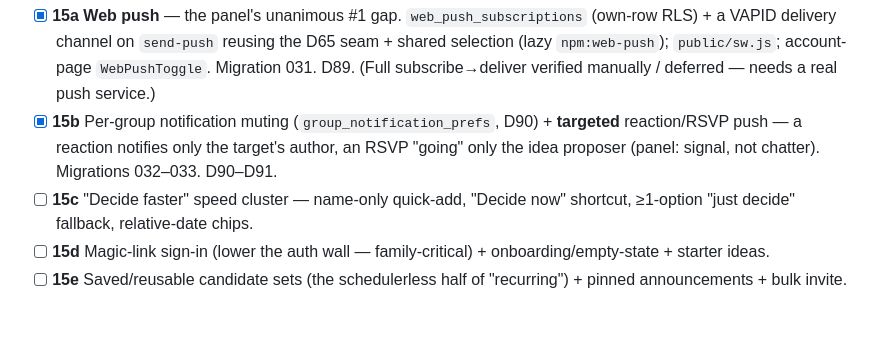
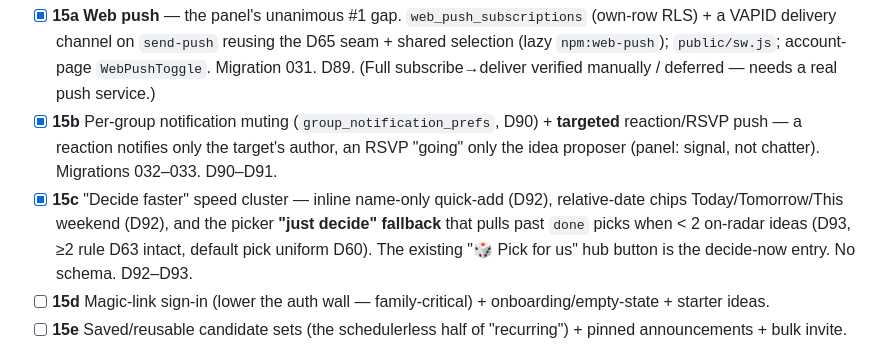
Before and after one commit to just-awesome12/huddle, a Markdown page: ROADMAP.md, the part around the change. Drawn GitHub-style; blank space fills up the shorter version.

```diff
--- a/ROADMAP.md
+++ b/ROADMAP.md
@@ -866,7 +866,7 @@ Scoped from a **3-round simulated user panel** (6 group personas: foodie crew, d
 
 - [x] **15a Web push** — the panel's unanimous #1 gap. `web_push_subscriptions` (own-row RLS) + a VAPID delivery channel on `send-push` reusing the D65 seam + shared selection (lazy `npm:web-push`); `public/sw.js`; account-page `WebPushToggle`. Migration 031. D89. (Full subscribe→deliver verified manually / deferred — needs a real push service.)
 - [x] **15b** Per-group notification muting (`group_notification_prefs`, D90) + **targeted** reaction/RSVP push — a reaction notifies only the target's author, an RSVP "going" only the idea proposer (panel: signal, not chatter). Migrations 032–033. D90–D91.
-- [ ] **15c** "Decide faster" speed cluster — name-only quick-add, "Decide now" shortcut, ≥1-option "just decide" fallback, relative-date chips.
+- [x] **15c** "Decide faster" speed cluster — inline name-only quick-add (D92), relative-date chips Today/Tomorrow/This weekend (D92), and the picker **"just decide" fallback** that pulls past `done` picks when < 2 on-radar ideas (D93, ≥2 rule D63 intact, default pick uniform D60). The existing "🎲 Pick for us" hub button is the decide-now entry. No schema. D92–D93.
 - [ ] **15d** Magic-link sign-in (lower the auth wall — family-critical) + onboarding/empty-state + starter ideas.
 - [ ] **15e** Saved/reusable candidate sets (the schedulerless half of "recurring") + pinned announcements + bulk invite.
 - **Phase 16 (queued):** availability "when's free?" poll, counted majority poll, email digest, @mentions, lightweight small-group mode.
```
Also changed, not shown: CLAUDE.md (+7 -5 lines).
